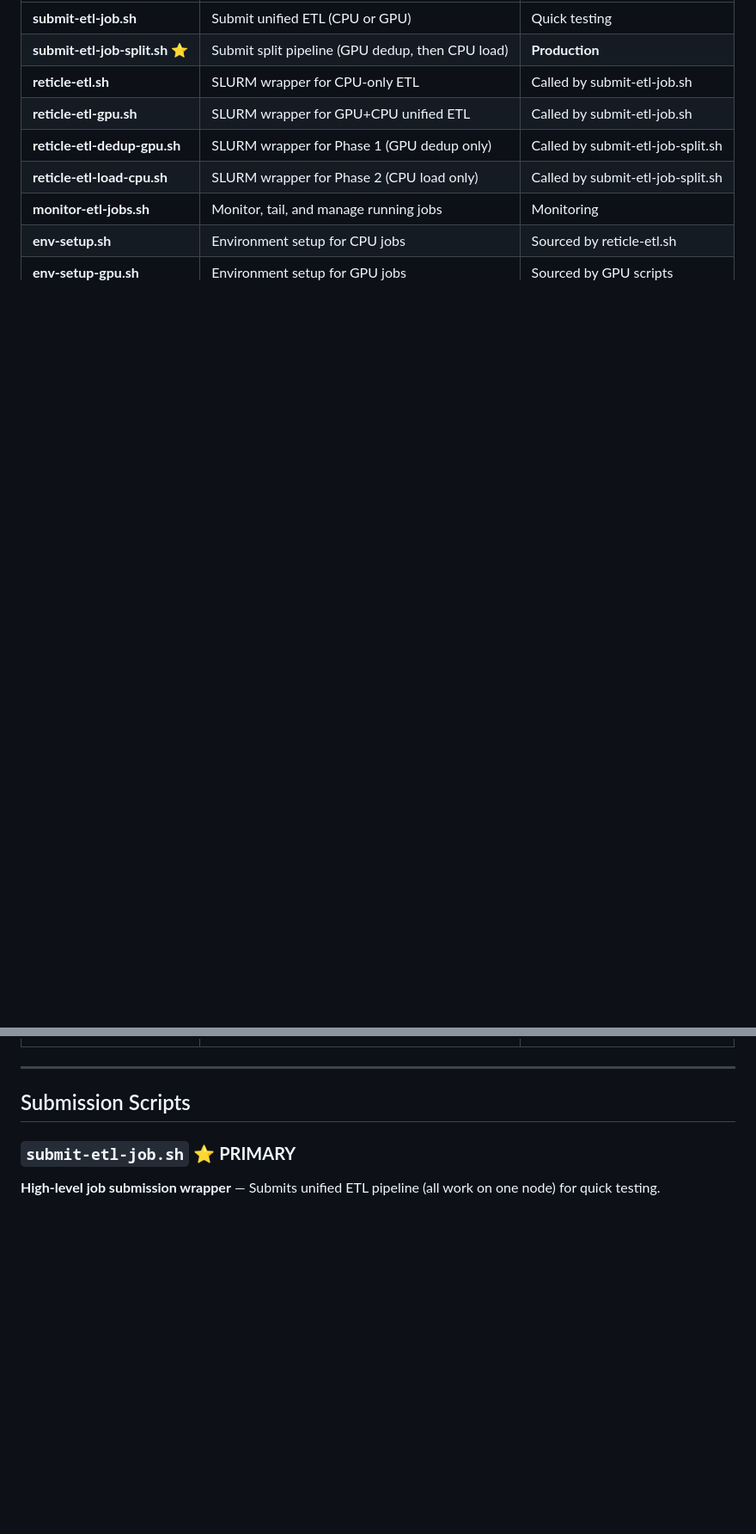
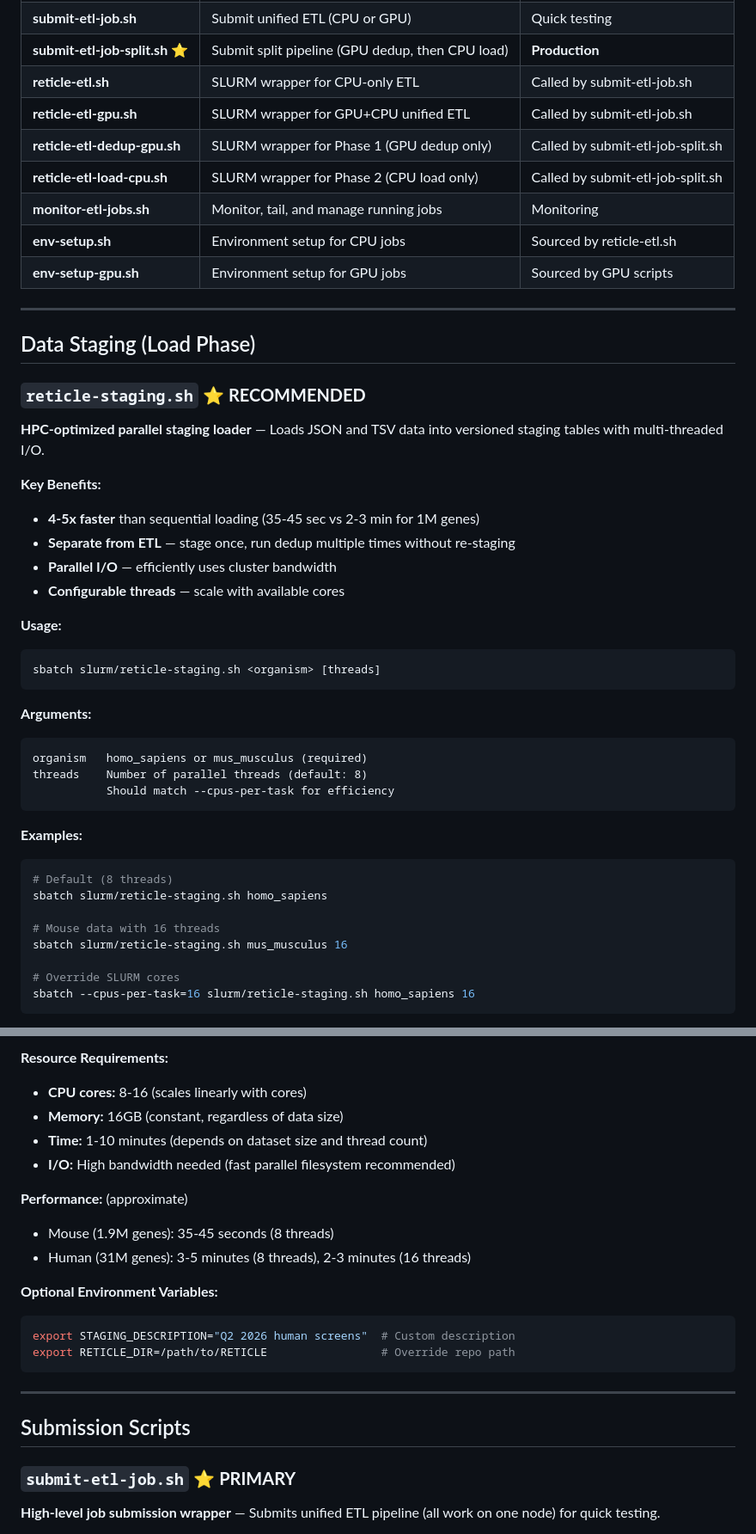
Before and after one commit to washu-dev/RETICLE, a Markdown page: slurm/README.md, 2 parts joined by grey strips. Shown at 86% size. GitHub-like rendering; blank space fills up the shorter version.

````diff
--- a/slurm/README.md
+++ b/slurm/README.md
@@ -17,3 +18,42 @@ Complete SLURM integration for submitting, monitoring, and managing RETICLE ETL
 | **monitor-etl-jobs.sh** | Monitor, tail, and manage running jobs | Monitoring |
 | **env-setup.sh** | Environment setup for CPU jobs | Sourced by reticle-etl.sh |
 | **env-setup-gpu.sh** | Environment setup for GPU jobs | Sourced by GPU scripts |
+
+---
+
+## Data Staging (Load Phase)
+
+### `reticle-staging.sh` ⭐ **RECOMMENDED**
+
+**HPC-optimized parallel staging loader** — Loads JSON and TSV data into versioned staging tables with multi-threaded I/O.
+
+**Key Benefits:**
+- **4-5x faster** than sequential loading (35-45 sec vs 2-3 min for 1M genes)
+- **Separate from ETL** — stage once, run dedup multiple times without re-staging
+- **Parallel I/O** — efficiently uses cluster bandwidth
+- **Configurable threads** — scale with available cores
+
+**Usage:**
+```bash
+sbatch slurm/reticle-staging.sh <organism> [threads]
+```
+
+**Arguments:**
+```
+organism   homo_sapiens or mus_musculus (required)
+threads    Number of parallel threads (default: 8)
+           Should match --cpus-per-task for efficiency
+```
+
+**Examples:**
+```bash
+# Default (8 threads)
+sbatch slurm/reticle-staging.sh homo_sapiens
+
+# Mouse data with 16 threads
+sbatch slurm/reticle-staging.sh mus_musculus 16
+
+# Override SLURM cores
+sbatch --cpus-per-task=16 slurm/reticle-staging.sh homo_sapiens 16
+```
+
@@ -20,3 +134,18 @@ Complete SLURM integration for submitting, monitoring, and managing RETICLE ETL
+**Resource Requirements:**
+- **CPU cores:** 8-16 (scales linearly with cores)
+- **Memory:** 16GB (constant, regardless of data size)
+- **Time:** 1-10 minutes (depends on dataset size and thread count)
+- **I/O:** High bandwidth needed (fast parallel filesystem recommended)
+
+**Performance:** (approximate)
+- Mouse (1.9M genes): 35-45 seconds (8 threads)
+- Human (31M genes): 3-5 minutes (8 threads), 2-3 minutes (16 threads)
+
+**Optional Environment Variables:**
+```bash
+export STAGING_DESCRIPTION="Q2 2026 human screens"  # Custom description
+export RETICLE_DIR=/path/to/RETICLE                 # Override repo path
+```
 
 ---
 
````
Also changed, not shown: other parts of slurm/README.md (+75 -0 lines).
